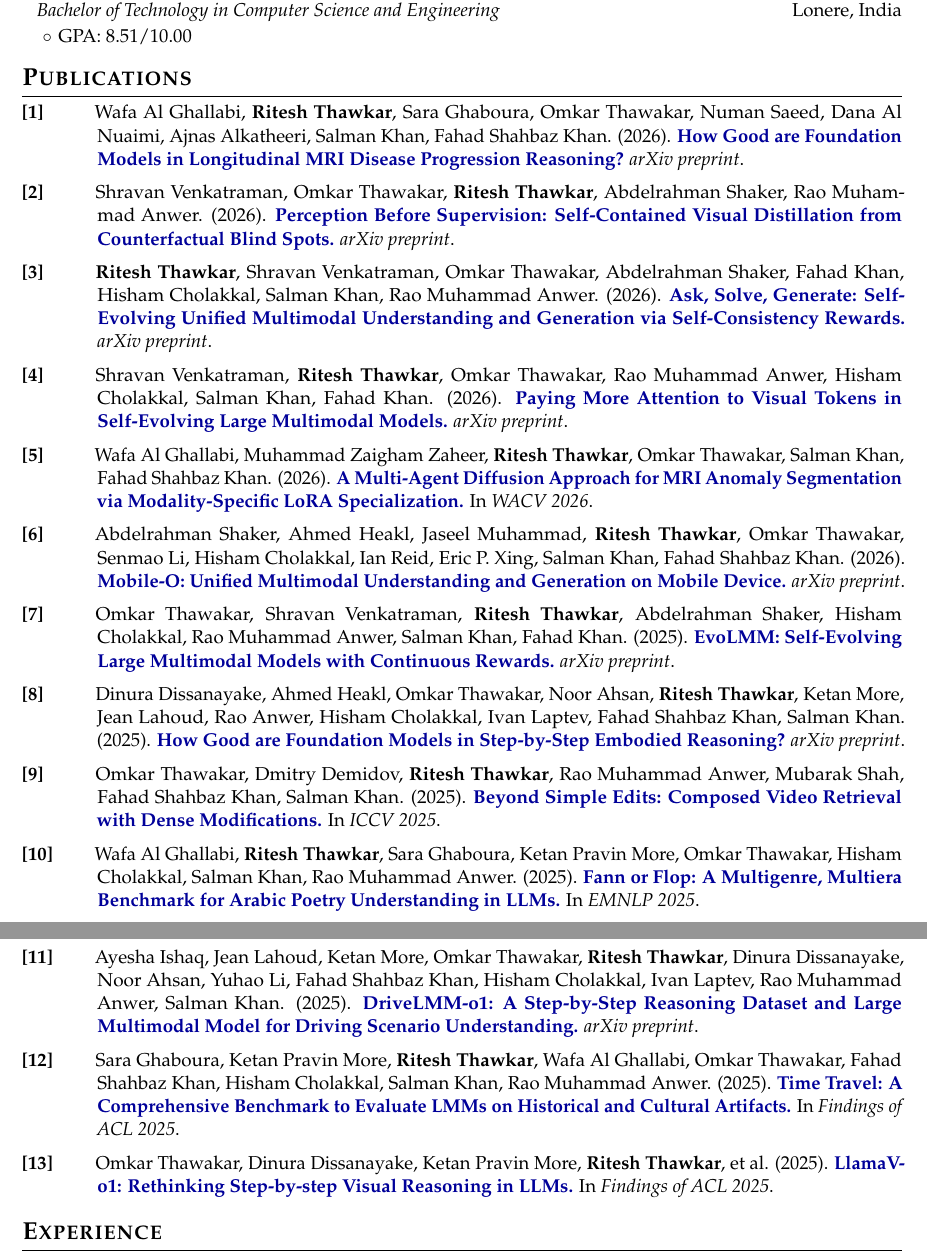
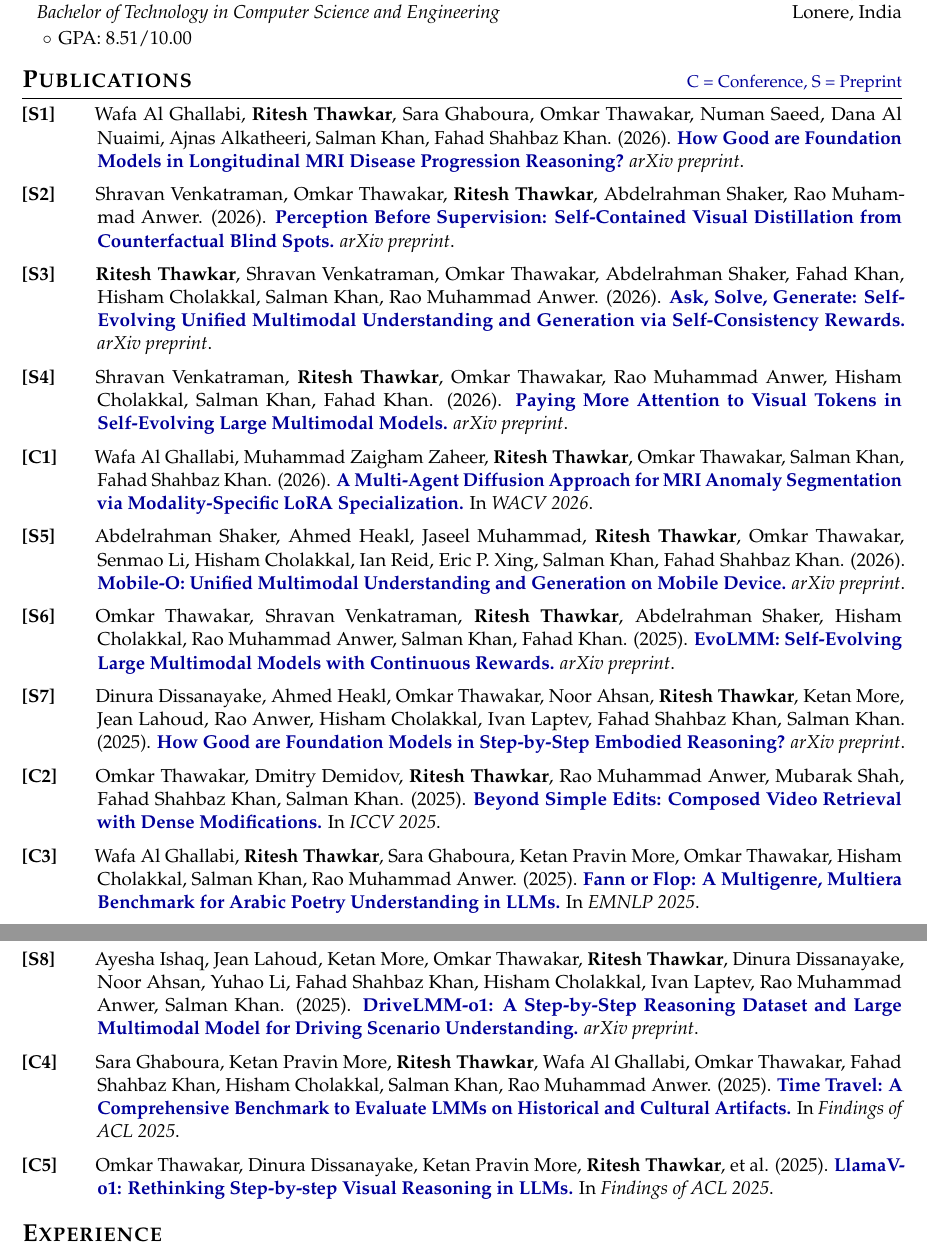
Before and after one commit to riteshthawkar/Portfolio-website, a LaTeX CV (cv/resume.tex): two parts of pages 1 and 2 of 3, joined at a grey line, cut so that both start at the same text. Compiled offline with pdfLaTeX.

Commit message:
style: restore CV publication category labels

```diff
--- a/cv/resume.tex
+++ b/cv/resume.tex
@@ -56,46 +56,46 @@ Researcher focused on LLMs/VLMs, agentic RAG, and multimodal systems, with exper
   \end{itemize}
 \end{itemize}
 
-\section*{Publications}
+\section*{Publications \hfill \textcolor{linkblue}{\normalfont\small C = Conference, S = Preprint}}
 \begin{description}
   \par\Needspace{5\baselineskip}
-  \item[\textbf{[1]}]
+  \item[\textbf{[S1]}]
     Wafa Al Ghallabi, \textbf{Ritesh Thawkar}, Sara Ghaboura, Omkar Thawakar, Numan Saeed, Dana Al Nuaimi, Ajnas Alkatheeri, Salman Khan, Fahad Shahbaz Khan. (2026). \href{https://arxiv.org/abs/2608.13309}{\textbf{How Good are Foundation Models in Longitudinal MRI Disease Progression Reasoning?}} \textit{arXiv preprint}.
   \par\Needspace{5\baselineskip}
-  \item[\textbf{[2]}]
+  \item[\textbf{[S2]}]
     Shravan Venkatraman, Omkar Thawakar, \textbf{Ritesh Thawkar}, Abdelrahman Shaker, Rao Muhammad Anwer. (2026). \href{https://arxiv.org/abs/2608.09931}{\textbf{Perception Before Supervision: Self-Contained Visual Distillation from Counterfactual Blind Spots.}} \textit{arXiv preprint}.
   \par\Needspace{5\baselineskip}
-  \item[\textbf{[3]}]
+  \item[\textbf{[S3]}]
     \textbf{Ritesh Thawkar}, Shravan Venkatraman, Omkar Thawakar, Abdelrahman Shaker, Fahad Khan, Hisham Cholakkal, Salman Khan, Rao Muhammad Anwer. (2026). \href{https://arxiv.org/abs/2606.27376}{\textbf{Ask, Solve, Generate: Self-Evolving Unified Multimodal Understanding and Generation via Self-Consistency Rewards.}} \textit{arXiv preprint}.
   \par\Needspace{5\baselineskip}
-  \item[\textbf{[4]}]
+  \item[\textbf{[S4]}]
     Shravan Venkatraman, \textbf{Ritesh Thawkar}, Omkar Thawakar, Rao Muhammad Anwer, Hisham Cholakkal, Salman Khan, Fahad Khan. (2026). \href{https://arxiv.org/abs/2606.27373}{\textbf{Paying More Attention to Visual Tokens in Self-Evolving Large Multimodal Models.}} \textit{arXiv preprint}.
   \par\Needspace{5\baselineskip}
-  \item[\textbf{[5]}]
+  \item[\textbf{[C1]}]
     Wafa Al Ghallabi, Muhammad Zaigham Zaheer, \textbf{Ritesh Thawkar}, Omkar Thawakar, Salman Khan, Fahad Shahbaz Khan. (2026). \href{https://doi.org/10.1109/wacv61042.2026.00021}{\textbf{A Multi-Agent Diffusion Approach for MRI Anomaly Segmentation via Modality-Specific LoRA Specialization.}} In \textit{WACV 2026}.
   \par\Needspace{5\baselineskip}
-  \item[\textbf{[6]}]
+  \item[\textbf{[S5]}]
     Abdelrahman Shaker, Ahmed Heakl, Jaseel Muhammad, \textbf{Ritesh Thawkar}, Omkar Thawakar, Senmao Li, Hisham Cholakkal, Ian Reid, Eric P. Xing, Salman Khan, Fahad Shahbaz Khan. (2026). \href{https://arxiv.org/abs/2602.20161}{\textbf{Mobile-O: Unified Multimodal Understanding and Generation on Mobile Device.}} \textit{arXiv preprint}.
   \par\Needspace{5\baselineskip}
-  \item[\textbf{[7]}]
+  \item[\textbf{[S6]}]
     Omkar Thawakar, Shravan Venkatraman, \textbf{Ritesh Thawkar}, Abdelrahman Shaker, Hisham Cholakkal, Rao Muhammad Anwer, Salman Khan, Fahad Khan. (2025). \href{https://arxiv.org/abs/2511.16672}{\textbf{EvoLMM: Self-Evolving Large Multimodal Models with Continuous Rewards.}} \textit{arXiv preprint}.
   \par\Needspace{5\baselineskip}
-  \item[\textbf{[8]}]
+  \item[\textbf{[S7]}]
     Dinura Dissanayake, Ahmed Heakl, Omkar Thawakar, Noor Ahsan, \textbf{Ritesh Thawkar}, Ketan More, Jean Lahoud, Rao Anwer, Hisham Cholakkal, Ivan Laptev, Fahad Shahbaz Khan, Salman Khan. (2025). \href{https://arxiv.org/abs/2509.15293}{\textbf{How Good are Foundation Models in Step-by-Step Embodied Reasoning?}} \textit{arXiv preprint}.
   \par\Needspace{5\baselineskip}
-  \item[\textbf{[9]}]
+  \item[\textbf{[C2]}]
     Omkar Thawakar, Dmitry Demidov, \textbf{Ritesh Thawkar}, Rao Muhammad Anwer, Mubarak Shah, Fahad Shahbaz Khan, Salman Khan. (2025). \href{https://arxiv.org/abs/2508.14039}{\textbf{Beyond Simple Edits: Composed Video Retrieval with Dense Modifications.}} In \textit{ICCV 2025}.
   \par\Needspace{5\baselineskip}
-  \item[\textbf{[10]}]
+  \item[\textbf{[C3]}]
     Wafa Al Ghallabi, \textbf{Ritesh Thawkar}, Sara Ghaboura, Ketan Pravin More, Omkar Thawakar, Hisham Cholakkal, Salman Khan, Rao Muhammad Anwer. (2025). \href{https://arxiv.org/abs/2505.18152}{\textbf{Fann or Flop: A Multigenre, Multiera Benchmark for Arabic Poetry Understanding in LLMs.}} In \textit{EMNLP 2025}.
   \par\Needspace{5\baselineskip}
-  \item[\textbf{[11]}]
+  \item[\textbf{[S8]}]
     Ayesha Ishaq, Jean Lahoud, Ketan More, Omkar Thawakar, \textbf{Ritesh Thawkar}, Dinura Dissanayake, Noor Ahsan, Yuhao Li, Fahad Shahbaz Khan, Hisham Cholakkal, Ivan Laptev, Rao Muhammad Anwer, Salman Khan. (2025). \href{https://arxiv.org/abs/2503.10621}{\textbf{DriveLMM-o1: A Step-by-Step Reasoning Dataset and Large Multimodal Model for Driving Scenario Understanding.}} \textit{arXiv preprint}.
   \par\Needspace{5\baselineskip}
-  \item[\textbf{[12]}]
+  \item[\textbf{[C4]}]
     Sara Ghaboura, Ketan Pravin More, \textbf{Ritesh Thawkar}, Wafa Al Ghallabi, Omkar Thawakar, Fahad Shahbaz Khan, Hisham Cholakkal, Salman Khan, Rao Muhammad Anwer. (2025). \href{https://aclanthology.org/2025.findings-acl.1211/}{\textbf{Time Travel: A Comprehensive Benchmark to Evaluate LMMs on Historical and Cultural Artifacts.}} In \textit{Findings of ACL 2025}.
   \par\Needspace{5\baselineskip}
-  \item[\textbf{[13]}]
+  \item[\textbf{[C5]}]
     Omkar Thawakar, Dinura Dissanayake, Ketan Pravin More, \textbf{Ritesh Thawkar}, et al. (2025). \href{https://aclanthology.org/2025.findings-acl.1247/}{\textbf{LlamaV-o1: Rethinking Step-by-step Visual Reasoning in LLMs.}} In \textit{Findings of ACL 2025}.
 \end{description}
 
```
Also changed, not shown: 2 other files.
